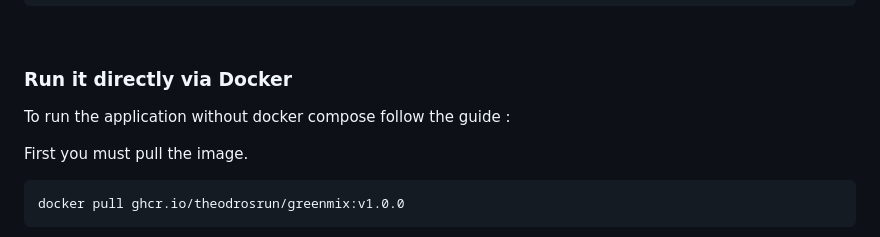
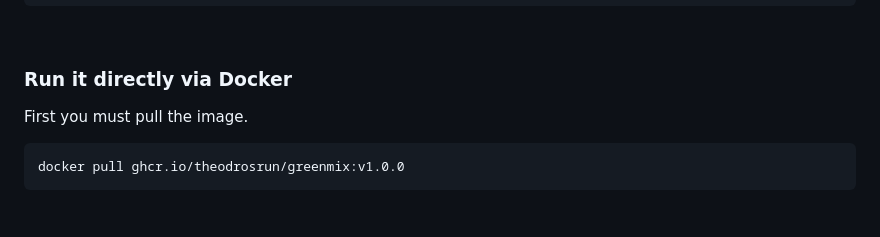
Before and after one commit to AlexandreIorio/GreenMix, a Markdown page: README.md, the part around the change printed below. GitHub-like rendering; blank space fills up the shorter version.

````diff
--- a/README.md
+++ b/README.md
@@ -263,8 +263,6 @@ docker push ghcr.io/theodrosrun/greenmix:v1.0.0:v1.0.0
 
 ### Run it directly via Docker
 
-To run the application without docker compose follow the guide :
-
 First you must pull the image.
 
 ```sh
````
Also changed, not shown: other parts of README.md (+1 -1 lines).
